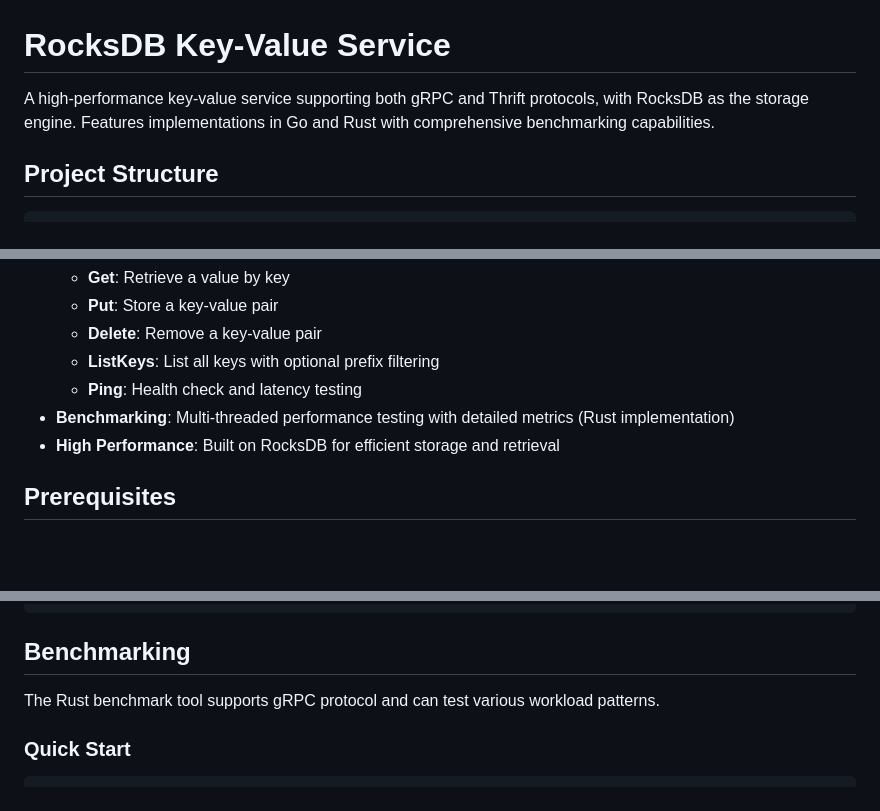
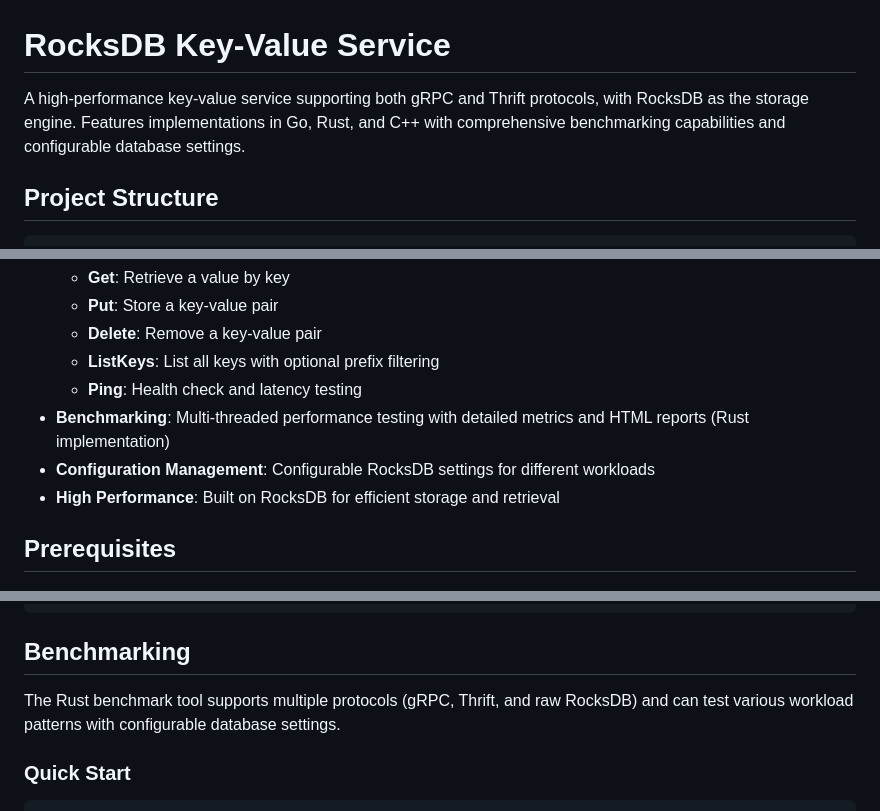
Before and after one commit to plusplusoneplusplus/kv, a Markdown page: README.md, 3 parts joined by grey strips. Drawn GitHub-style; blank space fills up the shorter version.

```diff
--- a/README.md
+++ b/README.md
@@ -1,6 +1,6 @@
 # RocksDB Key-Value Service
 
-A high-performance key-value service supporting both gRPC and Thrift protocols, with RocksDB as the storage engine. Features implementations in Go and Rust with comprehensive benchmarking capabilities.
+A high-performance key-value service supporting both gRPC and Thrift protocols, with RocksDB as the storage engine. Features implementations in Go, Rust, and C++ with comprehensive benchmarking capabilities and configurable database settings.
 
 ## Project Structure
 
@@ -53,7 +64,8 @@ A high-performance key-value service supporting both gRPC and Thrift protocols,
   - **Delete**: Remove a key-value pair
   - **ListKeys**: List all keys with optional prefix filtering
   - **Ping**: Health check and latency testing
-- **Benchmarking**: Multi-threaded performance testing with detailed metrics (Rust implementation)
+- **Benchmarking**: Multi-threaded performance testing with detailed metrics and HTML reports (Rust implementation)
+- **Configuration Management**: Configurable RocksDB settings for different workloads
 - **High Performance**: Built on RocksDB for efficient storage and retrieval
 
 ## Prerequisites
@@ -328,7 +346,7 @@ grpcurl -plaintext -d '{"prefix":"", "limit":10}' localhost:50051 kvstore.KVStor
 
 ## Benchmarking
 
-The Rust benchmark tool supports gRPC protocol and can test various workload patterns.
+The Rust benchmark tool supports multiple protocols (gRPC, Thrift, and raw RocksDB) and can test various workload patterns with configurable database settings.
 
 ### Quick Start
 
```
Also changed, not shown: other parts of README.md (+28 -1 lines), CLAUDE.md (+57 -39 lines).
